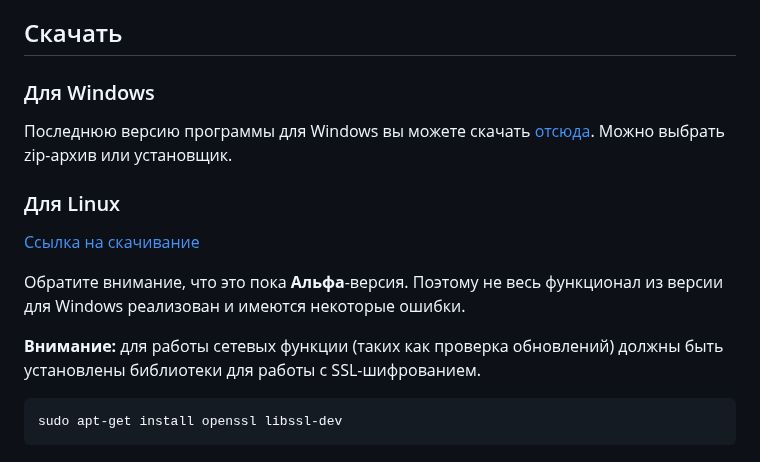
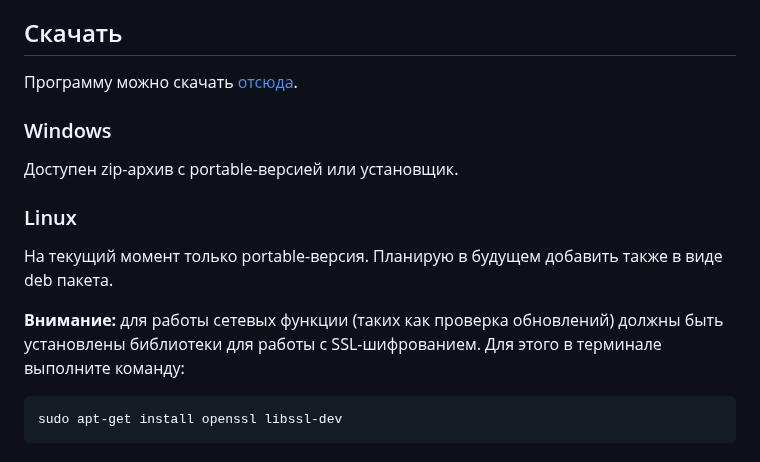
Before and after one commit to artem78/AutoScreenshot, a Markdown page: docs/README-ru.md, the part around the change. Drawn GitHub-style.

Commit message:
[Docs] Update 'Download' section in readme

````diff
--- a/docs/README-ru.md
+++ b/docs/README-ru.md
@@ -56,15 +56,16 @@ Auto Screenshot
 * Linux
 
 ## Скачать
-### Для Windows
-Последнюю версию программы для Windows вы можете скачать [отсюда](https://github.com/artem78/AutoScreenshot/releases/latest).  Можно выбрать zip-архив или установщик.
+Программу можно скачать [отсюда](https://github.com/artem78/AutoScreenshot/releases/).
 
-### Для Linux
-[Ссылка на скачивание](https://github.com/artem78/AutoScreenshot/releases/tag/v1.10.4-linux.alpha.1)
+### Windows
+Доступен zip-архив с portable-версией или установщик.
 
-Обратите внимание, что это пока **Альфа**-версия. Поэтому не весь функционал из версии для Windows реализован и имеются некоторые ошибки.
+### Linux
+На текущий момент только portable-версия. Планирую в будущем добавить также в виде deb пакета.
 
-**Внимание:** для работы сетевых функции (таких как проверка обновлений) должны быть уcтановлены библиотеки для работы с SSL-шифрованием.
+**Внимание:** для работы сетевых функции (таких как проверка обновлений) должны быть уcтановлены библиотеки для работы с SSL-шифрованием. Для этого в терминале выполните команду:
+
 ```
 sudo apt-get install openssl libssl-dev
 ```
````
Also changed, not shown: docs/README.md (+5 -5 lines).
